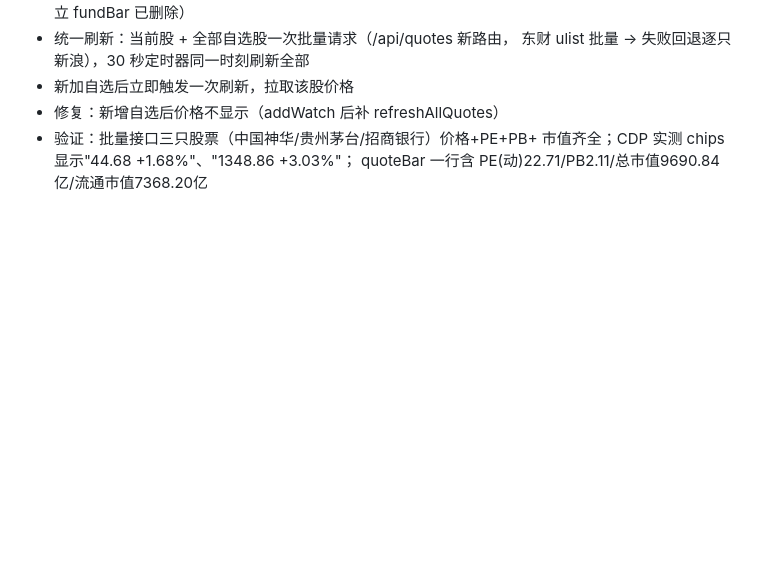
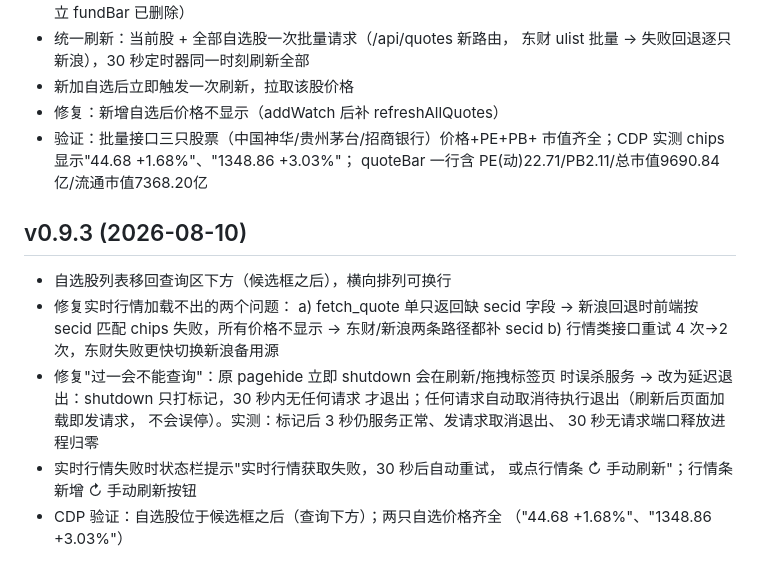
Before and after one commit to Hypnotized-zbc/stock-forecast, a Markdown page: UPDATES.md, the part around the change. GitHub-like rendering; blank space fills up the shorter version.

Commit message:
v0.9.3 UPDATES 同步

```diff
--- a/UPDATES.md
+++ b/UPDATES.md
@@ -370,3 +370,19 @@
 - 验证：批量接口三只股票（中国神华/贵州茅台/招商银行）价格+PE+PB+
   市值齐全；CDP 实测 chips 显示"44.68 +1.68%"、"1348.86 +3.03%"；
   quoteBar 一行含 PE(动)22.71/PB2.11/总市值9690.84亿/流通市值7368.20亿
+
+## v0.9.3 (2026-08-10)
+- 自选股列表移回查询区下方（候选框之后），横向排列可换行
+- 修复实时行情加载不出的两个问题：
+  a) fetch_quote 单只返回缺 secid 字段 → 新浪回退时前端按 secid 匹配
+     chips 失败，所有价格不显示 → 东财/新浪两条路径都补 secid
+  b) 行情类接口重试 4 次→2 次，东财失败更快切换新浪备用源
+- 修复"过一会不能查询"：原 pagehide 立即 shutdown 会在刷新/拖拽标签页
+  时误杀服务 → 改为延迟退出：shutdown 只打标记，30 秒内无任何请求
+  才退出；任何请求自动取消待执行退出（刷新后页面加载即发请求，
+  不会误停）。实测：标记后 3 秒仍服务正常、发请求取消退出、
+  30 秒无请求端口释放进程归零
+- 实时行情失败时状态栏提示"实时行情获取失败，30 秒后自动重试，
+  或点行情条 ↻ 手动刷新"；行情条新增 ↻ 手动刷新按钮
+- CDP 验证：自选股位于候选框之后（查询下方）；两只自选价格齐全
+  （"44.68 +1.68%"、"1348.86 +3.03%"）
```
